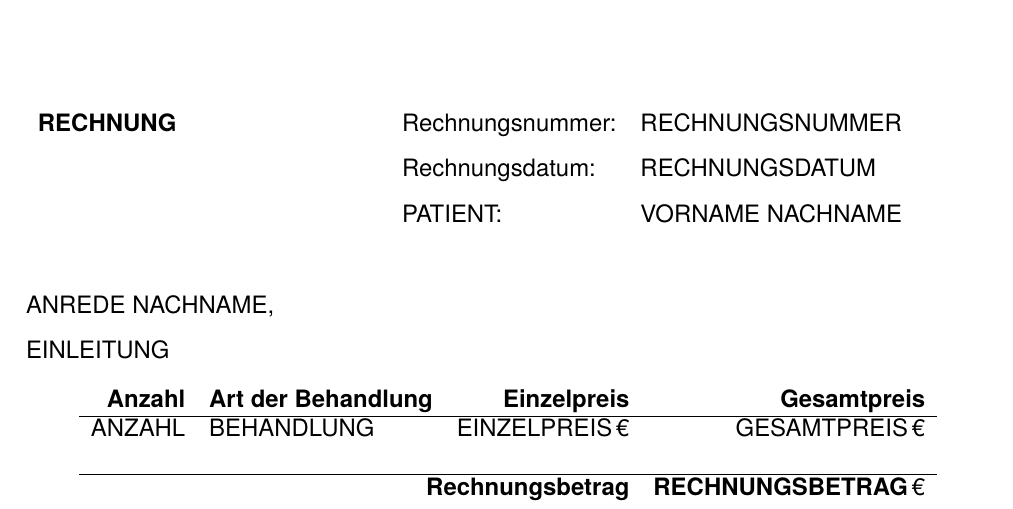
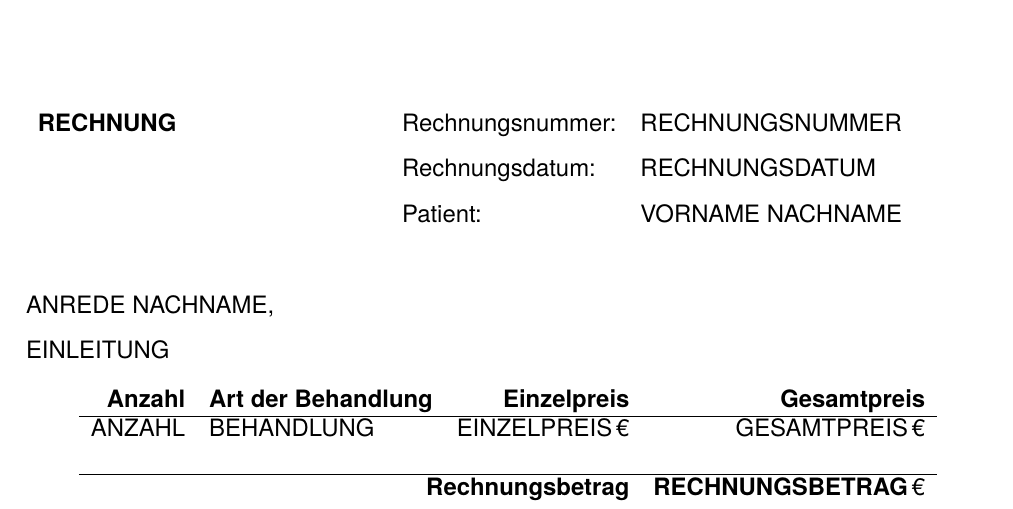
Before and after one commit to marbx/xFaktura, a LaTeX letter (Praxis1-Vorlage.tex): part of the page, cut so that both start at the same text. Compiled offline with LuaLaTeX.

Commit message:
Anrede und PATIENT in Lua

```diff
--- a/Praxis1-Vorlage.tex
+++ b/Praxis1-Vorlage.tex
@@ -1,17 +1,28 @@
 
 \documentclass[a4paper,12pt]{letter}
+
+% Diese Formulierungen hängen dynamisch von Eingaben ab
 \usepackage{luacode}
+\begin{luacode}
 
-\begin{luacode}
-  function anrede ( form )
+  function anrede(form)
   -- Anrede bei "Herr..." oder "Frau..." ändern
-    if form:find ( "^Frau" ) then  form = "Sehr geehrte "..form  end
-    if form:find ( "^Herr" ) then  form = "Sehr geehrter "..form end
+    if form:find("^Frau") then form = "Sehr geehrte "..form  end
+    if form:find("^Herr") then form = "Sehr geehrter "..form end
   -- Sonst genauso übernehmen
-    tex.sprint ( form )
+    tex.sprint( form )
   end
-  \end{luacode}
-  \newcommand\anrede[1]{\directlua{anrede(\luastring{#1})}}
+
+  function patient(anrede)
+  form = "Patient"
+  -- Form bei "Frau..." ändern
+  if anrede:find("^Frau") then form = "Patientin" end
+  tex.sprint(form)
+  end
+
+\end{luacode}
+\newcommand\anrede[1]{\directlua{anrede(\luastring{#1})}}
+\newcommand\patient[1]{\directlua{patient(\luastring{#1})}}
 
 
 %\usepackage{showframe}       % Show the margins
@@ -95,14 +106,14 @@ STADT
 
 \begin{tabular}{p{60mm}ll}
   \textbf{RECHNUNG}
-  & Rechnungsnummer: & RECHNUNGSNUMMER   \medskip\\
+  & Rechnungsnummer:   & RECHNUNGSNUMMER    \medskip\\
   & Rechnungsdatum:    & RECHNUNGSDATUM     \medskip\\
-  & PATIENT:                 & VORNAME NACHNAME
+  & \patient{ANREDE}:  & VORNAME NACHNAME
 \end{tabular}
 
 \vspace{8mm}
 
-ANREDE NACHNAME,\medskip\\
+\anrede{ANREDE} NACHNAME,\medskip\\
 EINLEITUNG
 
 \begin{center}
```
Also changed, not shown: 2 other files.
